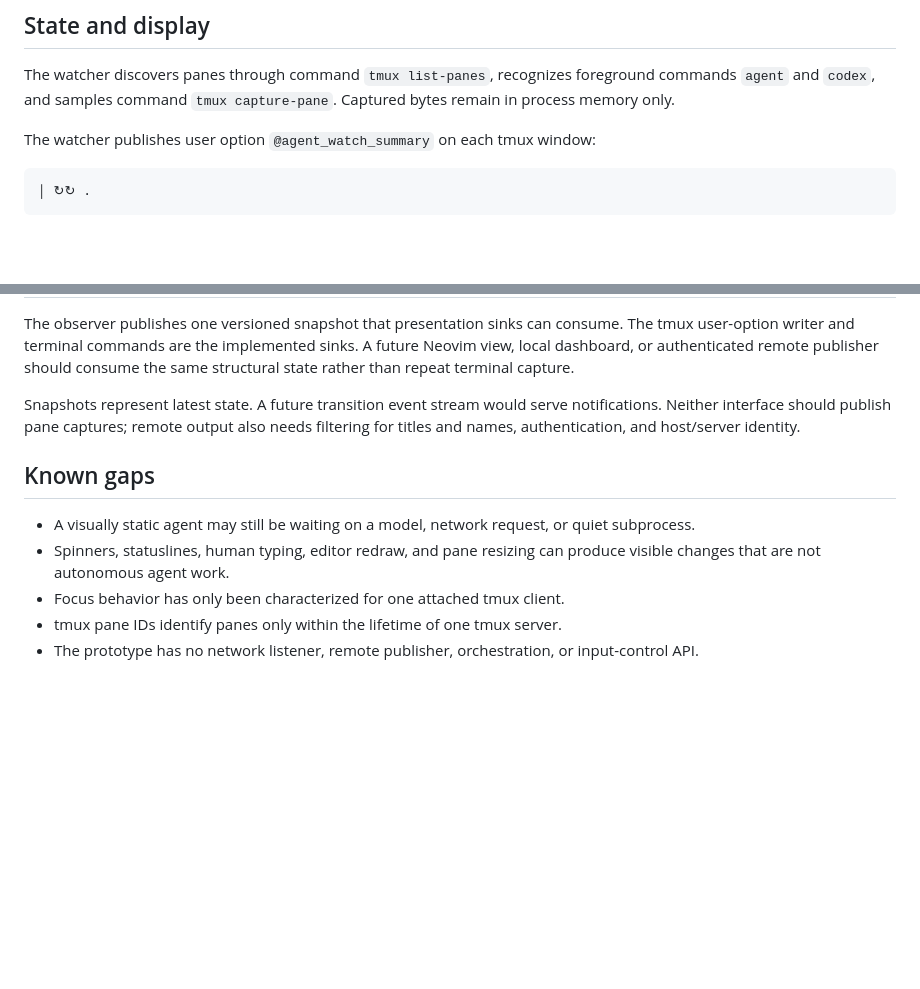
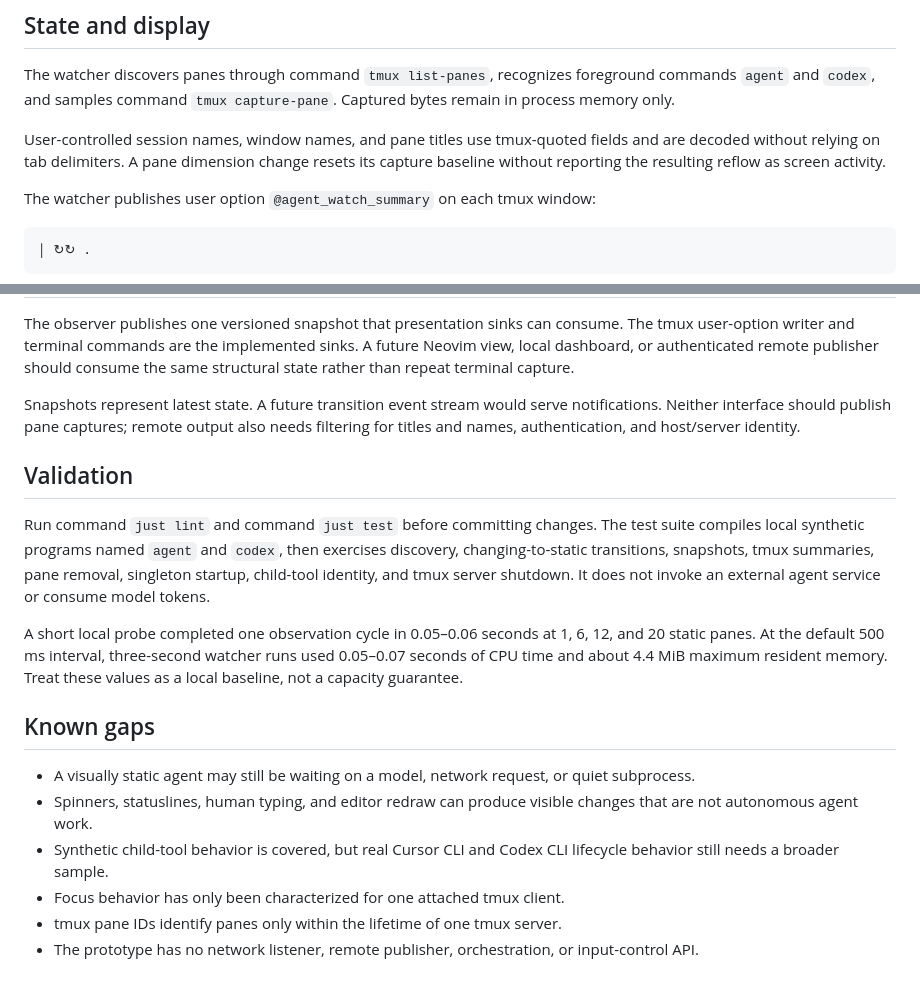
Before and after one commit to Unique-Divine/jiyuu, a Markdown page: tmux-agent-watch/README.md, 2 parts joined by grey strips. GitHub-like rendering; blank space fills up the shorter version.

Commit message:
docs(tmux-agent-watch): Record reliability baseline

````diff
--- a/tmux-agent-watch/README.md
+++ b/tmux-agent-watch/README.md
@@ -74,6 +74,11 @@ The watcher discovers panes through command `tmux list-panes`, recognizes
 foreground commands `agent` and `codex`, and samples command
 `tmux capture-pane`. Captured bytes remain in process memory only.
 
+User-controlled session names, window names, and pane titles use tmux-quoted
+fields and are decoded without relying on tab delimiters. A pane dimension
+change resets its capture baseline without reporting the resulting reflow as
+screen activity.
+
 The watcher publishes user option `@agent_watch_summary` on each tmux window:
 
 ```text
@@ -136,12 +141,27 @@ notifications. Neither interface should publish pane captures; remote output
 also needs filtering for titles and names, authentication, and host/server
 identity.
 
+## Validation
+
+Run command `just lint` and command `just test` before committing changes. The
+test suite compiles local synthetic programs named `agent` and `codex`, then
+exercises discovery, changing-to-static transitions, snapshots, tmux summaries,
+pane removal, singleton startup, child-tool identity, and tmux server shutdown.
+It does not invoke an external agent service or consume model tokens.
+
+A short local probe completed one observation cycle in 0.05–0.06 seconds at 1,
+6, 12, and 20 static panes. At the default 500 ms interval, three-second watcher
+runs used 0.05–0.07 seconds of CPU time and about 4.4 MiB maximum resident
+memory. Treat these values as a local baseline, not a capacity guarantee.
+
 ## Known gaps
 
 - A visually static agent may still be waiting on a model, network request, or
   quiet subprocess.
-- Spinners, statuslines, human typing, editor redraw, and pane resizing can
-  produce visible changes that are not autonomous agent work.
+- Spinners, statuslines, human typing, and editor redraw can produce visible
+  changes that are not autonomous agent work.
+- Synthetic child-tool behavior is covered, but real Cursor CLI and Codex CLI
+  lifecycle behavior still needs a broader sample.
 - Focus behavior has only been characterized for one attached tmux client.
 - tmux pane IDs identify panes only within the lifetime of one tmux server.
 - The prototype has no network listener, remote publisher, orchestration, or
````
